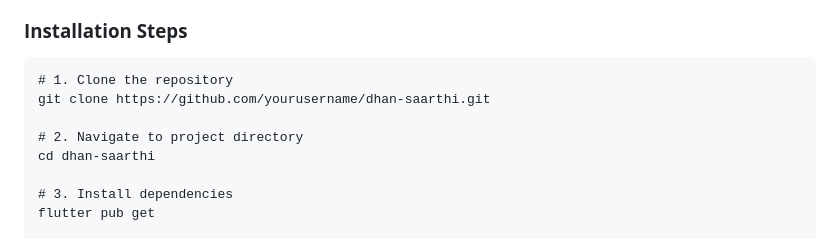
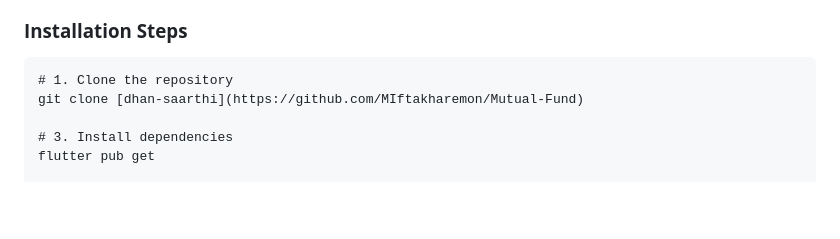
Before and after one commit to MIftakharemon/Mutual-Fund, a Markdown page: README.md, the part around the change. Drawn GitHub-style; blank space fills up the shorter version.

````diff
--- a/README.md
+++ b/README.md
@@ -194,10 +194,7 @@ Android Studio / VS Code
 
 ```shellscript
 # 1. Clone the repository
-git clone https://github.com/yourusername/dhan-saarthi.git
-
-# 2. Navigate to project directory
-cd dhan-saarthi
+git clone [dhan-saarthi](https://github.com/MIftakharemon/Mutual-Fund)
 
 # 3. Install dependencies
 flutter pub get
````
